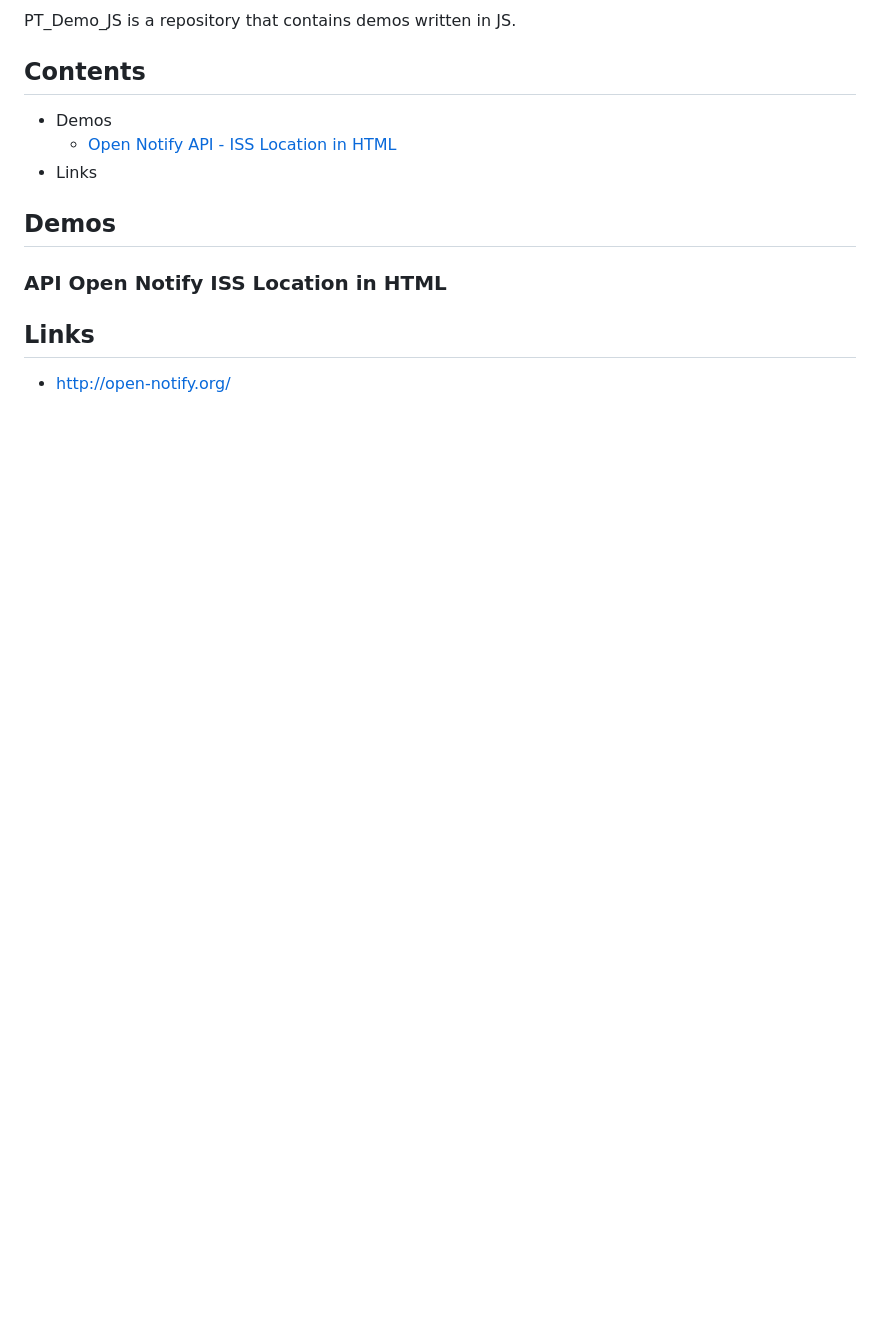
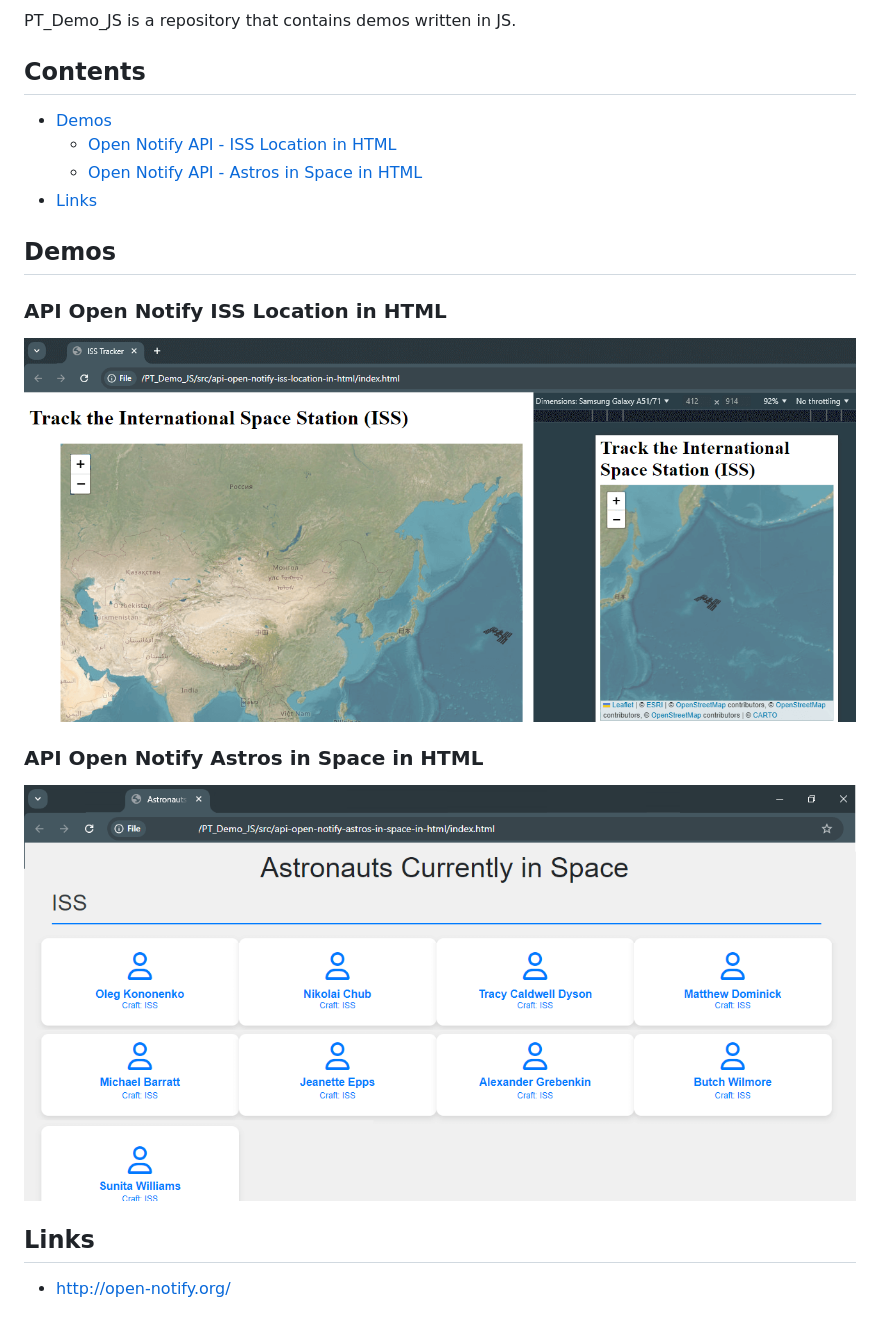
Before and after one commit to petartotev/PT_Demo_JS, a Markdown page: README.md, the part around the change. Drawn GitHub-style; pictures changed too: res/api-open-notify-astros-in-space-in-html.png (added); blank space fills up the shorter version.

```diff
--- a/README.md
+++ b/README.md
@@ -5,13 +5,20 @@
 PT_Demo_JS is a repository that contains demos written in JS.
 
 ## Contents
-- Demos
+- [Demos](#demos)
     - [Open Notify API - ISS Location in HTML](#api-open-notify-iss-location-in-html)
-- Links
+    - [Open Notify API - Astros in Space in HTML](#api-open-notify-astros-in-space-in-html)
+- [Links](#links)
 
 ## Demos
 
 ### API Open Notify ISS Location in HTML
 
+![iss-location](./res/api-open-notify-iss-location-in-html.png)
+
+### API Open Notify Astros in Space in HTML
+
+![astros-in-space](./res/api-open-notify-astros-in-space-in-html.png)
+
 ## Links
 - http://open-notify.org/
```
Also changed, not shown: 1 other file.
